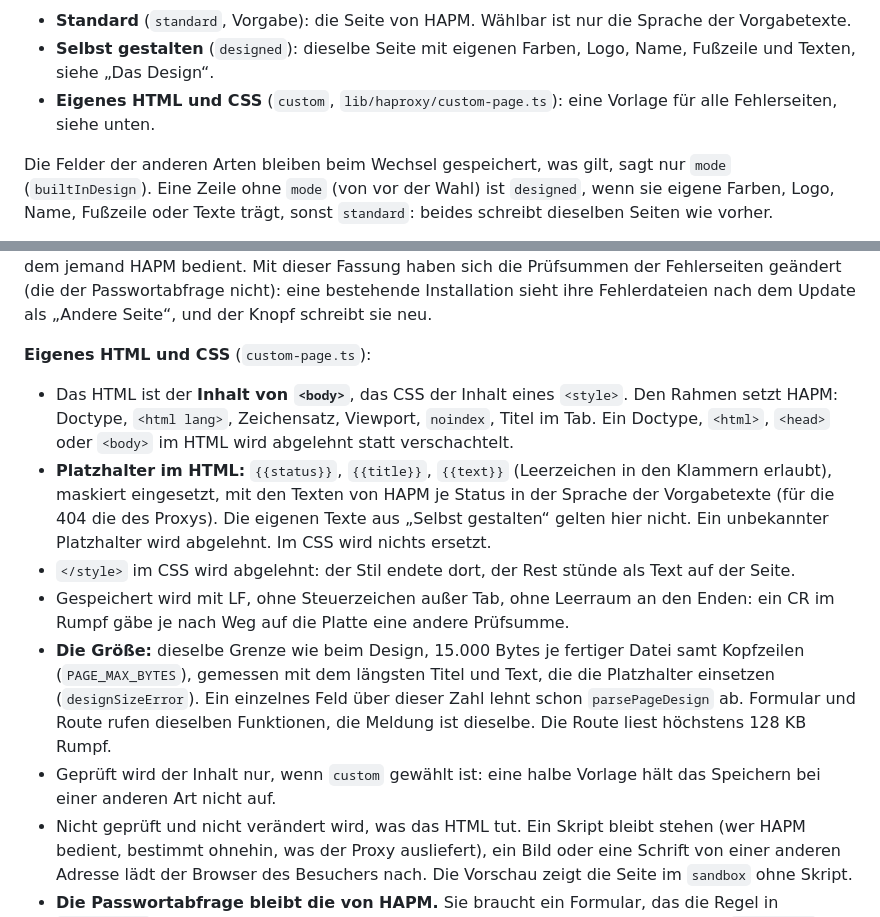
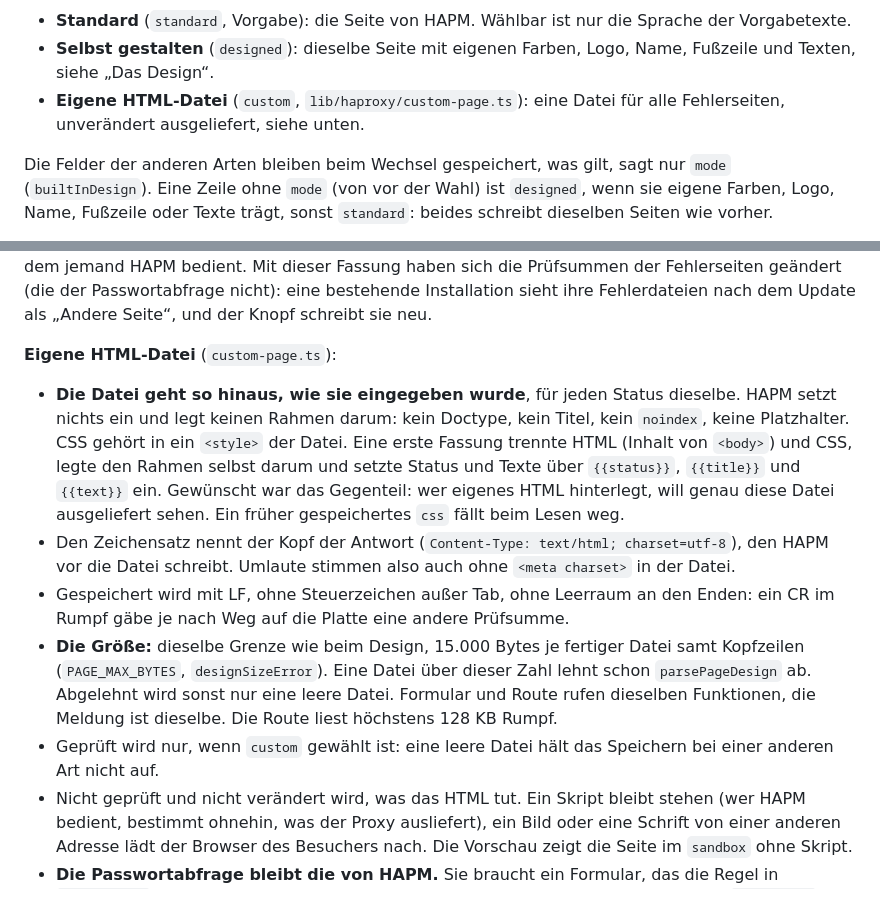
Before and after one commit to tjorvenhu/HAPM, a Markdown page: docs/reverse-proxy.md, 2 parts joined by grey strips. Rendered like a GitHub page.

```diff
--- a/docs/reverse-proxy.md
+++ b/docs/reverse-proxy.md
@@ -1333,8 +1333,8 @@ Karte. Die Passwortabfrage aus demselben Modul ist dagegen die Anmeldekarte.
   Sprache der Vorgabetexte.
 - **Selbst gestalten** (`designed`): dieselbe Seite mit eigenen Farben, Logo,
   Name, Fußzeile und Texten, siehe „Das Design“.
-- **Eigenes HTML und CSS** (`custom`, `lib/haproxy/custom-page.ts`): eine
-  Vorlage für alle Fehlerseiten, siehe unten.
+- **Eigene HTML-Datei** (`custom`, `lib/haproxy/custom-page.ts`): eine Datei
+  für alle Fehlerseiten, unverändert ausgeliefert, siehe unten.
 
 Die Felder der anderen Arten bleiben beim Wechsel gespeichert, was gilt, sagt
 nur `mode` (`builtInDesign`). Eine Zeile ohne `mode` (von vor der Wahl) ist
@@ -1354,29 +1354,29 @@ Prüfsummen der Fehlerseiten geändert (die der Passwortabfrage nicht): eine
 bestehende Installation sieht ihre Fehlerdateien nach dem Update als „Andere
 Seite“, und der Knopf schreibt sie neu.
 
-**Eigenes HTML und CSS** (`custom-page.ts`):
-
-- Das HTML ist der **Inhalt von `<body>`**, das CSS der Inhalt eines `<style>`.
-  Den Rahmen setzt HAPM: Doctype, `<html lang>`, Zeichensatz, Viewport,
-  `noindex`, Titel im Tab. Ein Doctype, `<html>`, `<head>` oder `<body>` im
-  HTML wird abgelehnt statt verschachtelt.
-- **Platzhalter im HTML:** `{{status}}`, `{{title}}`, `{{text}}` (Leerzeichen
-  in den Klammern erlaubt), maskiert eingesetzt, mit den Texten von HAPM je
-  Status in der Sprache der Vorgabetexte (für die 404 die des Proxys). Die
-  eigenen Texte aus „Selbst gestalten“ gelten hier nicht. Ein unbekannter
-  Platzhalter wird abgelehnt. Im CSS wird nichts ersetzt.
-- `</style>` im CSS wird abgelehnt: der Stil endete dort, der Rest stünde als
-  Text auf der Seite.
+**Eigene HTML-Datei** (`custom-page.ts`):
+
+- **Die Datei geht so hinaus, wie sie eingegeben wurde**, für jeden Status
+  dieselbe. HAPM setzt nichts ein und legt keinen Rahmen darum: kein Doctype,
+  kein Titel, kein `noindex`, keine Platzhalter. CSS gehört in ein `<style>` der
+  Datei. Eine erste Fassung trennte HTML (Inhalt von `<body>`) und CSS, legte den
+  Rahmen selbst darum und setzte Status und Texte über `{{status}}`, `{{title}}`
+  und `{{text}}` ein. Gewünscht war das Gegenteil: wer eigenes HTML hinterlegt,
+  will genau diese Datei ausgeliefert sehen. Ein früher gespeichertes `css`
+  fällt beim Lesen weg.
+- Den Zeichensatz nennt der Kopf der Antwort (`Content-Type: text/html;
+  charset=utf-8`), den HAPM vor die Datei schreibt. Umlaute stimmen also auch
+  ohne `<meta charset>` in der Datei.
 - Gespeichert wird mit LF, ohne Steuerzeichen außer Tab, ohne Leerraum an den
   Enden: ein CR im Rumpf gäbe je nach Weg auf die Platte eine andere Prüfsumme.
 - **Die Größe:** dieselbe Grenze wie beim Design, 15.000 Bytes je fertiger
-  Datei samt Kopfzeilen (`PAGE_MAX_BYTES`), gemessen mit dem längsten Titel und
-  Text, die die Platzhalter einsetzen (`designSizeError`). Ein einzelnes Feld
-  über dieser Zahl lehnt schon `parsePageDesign` ab. Formular und Route rufen
+  Datei samt Kopfzeilen (`PAGE_MAX_BYTES`, `designSizeError`). Eine Datei über
+  dieser Zahl lehnt schon `parsePageDesign` ab. Abgelehnt wird sonst nur eine
+  leere Datei. Formular und Route rufen
   dieselben Funktionen, die Meldung ist dieselbe. Die Route liest höchstens
   128 KB Rumpf.
-- Geprüft wird der Inhalt nur, wenn `custom` gewählt ist: eine halbe Vorlage
-  hält das Speichern bei einer anderen Art nicht auf.
+- Geprüft wird nur, wenn `custom` gewählt ist: eine leere Datei hält das
+  Speichern bei einer anderen Art nicht auf.
 - Nicht geprüft und nicht verändert wird, was das HTML tut. Ein Skript bleibt
   stehen (wer HAPM bedient, bestimmt ohnehin, was der Proxy ausliefert), ein
   Bild oder eine Schrift von einer anderen Adresse lädt der Browser des
```
Also changed, not shown: README.en.md (+1 -1 lines), README.md (+1 -1 lines), docs/images/error-pages.en.jpg, docs/images/fehlerseiten.jpg, 12 other files.
